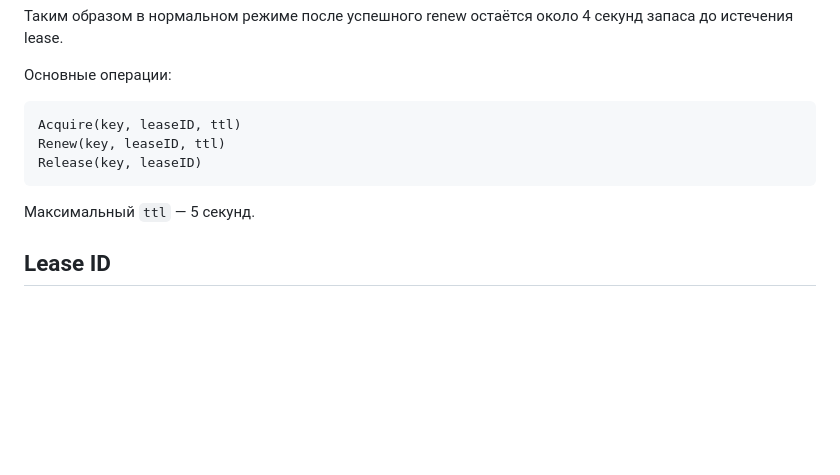
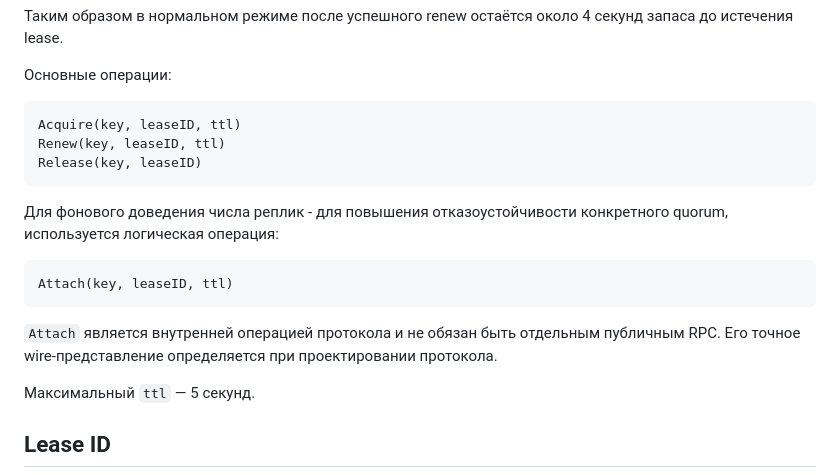
Before and after one commit to udovenkoav1981/RedLease, a Markdown page: Requirements.md, the part around one of its changes. GitHub-like rendering; blank space fills up the shorter version.

````diff
--- a/Requirements.md
+++ b/Requirements.md
@@ -79,6 +79,16 @@ Renew(key, leaseID, ttl)
 Release(key, leaseID)
 ```
 
+Для фонового доведения числа реплик - для повышения отказоустойчивости конкретного quorum, используется логическая операция:
+
+```text
+Attach(key, leaseID, ttl)
+```
+
+`Attach` является внутренней операцией протокола и не обязан быть отдельным
+публичным RPC. Его точное wire-представление определяется при проектировании
+протокола.
+
 Максимальный `ttl` — 5 секунд.
 
 ## Lease ID
````
Also changed, not shown: other parts of Requirements.md (+60 -0 lines).
